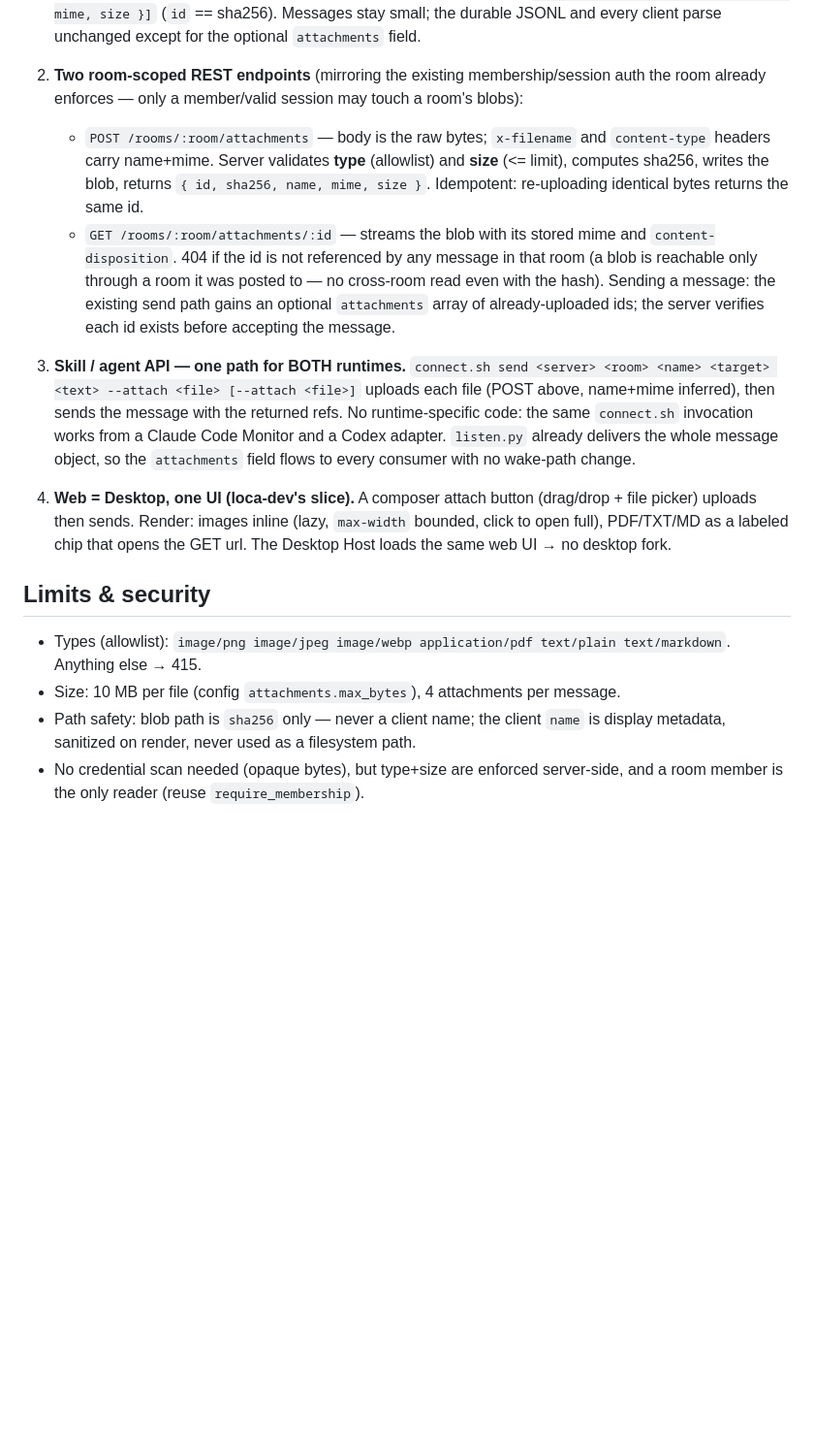
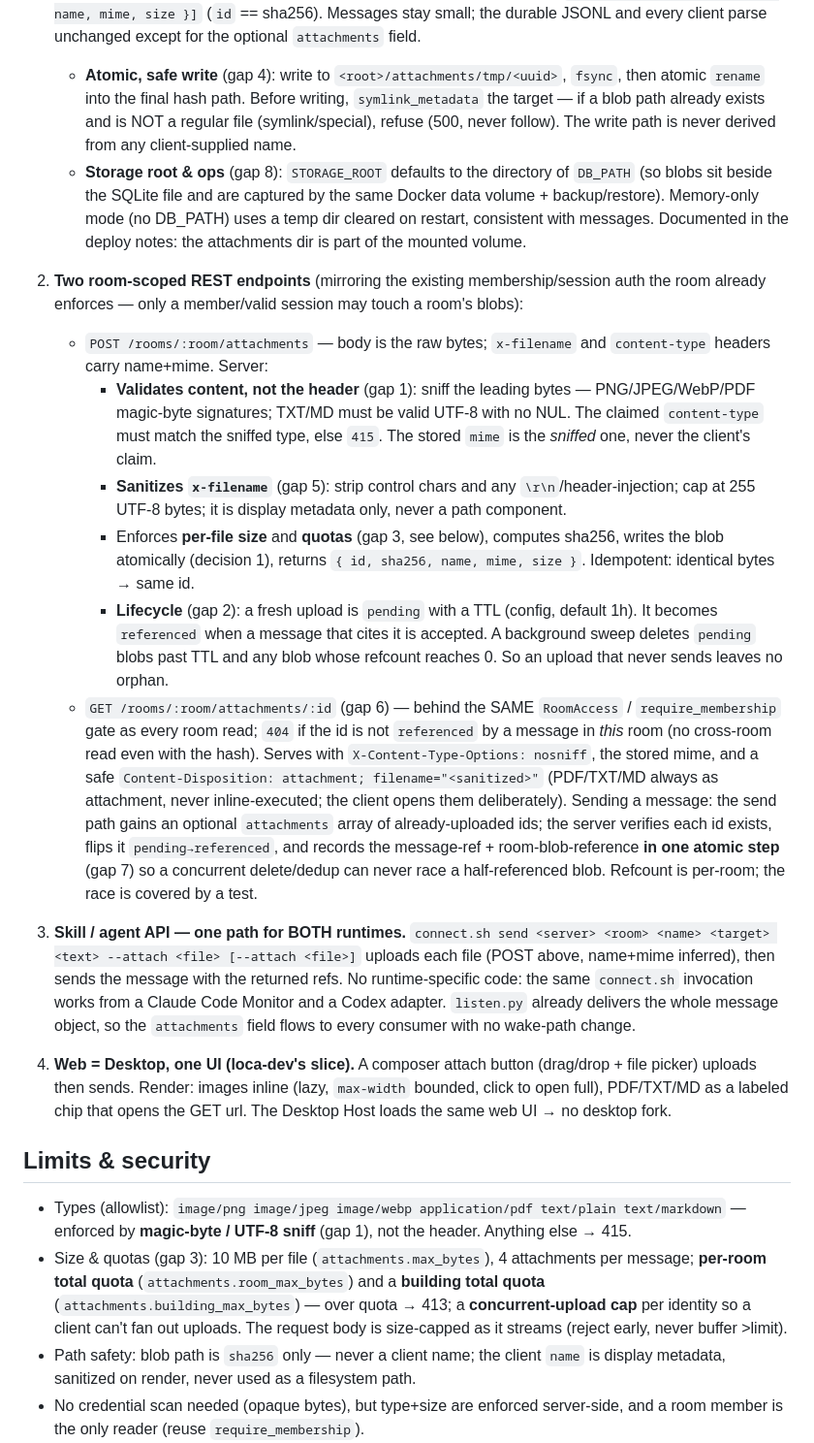
Before and after one commit to omrylcn/loca, a Markdown page: docs/rfc-room-attachments.md, the part around one of its changes. Shown at 97% size. GitHub-like rendering; blank space fills up the shorter version.

Commit message:
docs(rfc): lock loca-dev's 8 attachment hardening boundaries
Address the conditional-NO-GO review: magic-byte MIME sniffing (not header
trust), pending->referenced lifecycle + TTL orphan sweep, room/building quotas +
concurrent cap, atomic temp+fsync+rename write with symlink refusal, x-filename
sanitization, GET behind RoomAccess with nosniff + safe disposition, atomic
message-ref + refcount race test, and STORAGE_ROOT/Docker-volume/backup notes.
Acceptance matrix extended to cover all of them.

Co-Authored-By: Claude Opus 4.8 <noreply@anthropic.com>

```diff
--- a/docs/rfc-room-attachments.md
+++ b/docs/rfc-room-attachments.md
@@ -19,22 +19,48 @@ in a chat-message JSON or a WebSocket frame.
    `attachments: [{ id, sha256, name, mime, size }]` (`id` == sha256). Messages
    stay small; the durable JSONL and every client parse unchanged except for the
    optional `attachments` field.
+   - **Atomic, safe write** (gap 4): write to `<root>/attachments/tmp/<uuid>`,
+     `fsync`, then atomic `rename` into the final hash path. Before writing,
+     `symlink_metadata` the target — if a blob path already exists and is NOT a
+     regular file (symlink/special), refuse (500, never follow). The write path
+     is never derived from any client-supplied name.
+   - **Storage root & ops** (gap 8): `STORAGE_ROOT` defaults to the directory of
+     `DB_PATH` (so blobs sit beside the SQLite file and are captured by the same
+     Docker data volume + backup/restore). Memory-only mode (no DB_PATH) uses a
+     temp dir cleared on restart, consistent with messages. Documented in the
+     deploy notes: the attachments dir is part of the mounted volume.
 
 2. **Two room-scoped REST endpoints** (mirroring the existing membership/session
    auth the room already enforces — only a member/valid session may touch a
    room's blobs):
    - `POST /rooms/:room/attachments` — body is the raw bytes; `x-filename` and
-     `content-type` headers carry name+mime. Server validates **type** (allowlist)
-     and **size** (<= limit), computes sha256, writes the blob, returns
-     `{ id, sha256, name, mime, size }`. Idempotent: re-uploading identical bytes
-     returns the same id.
-   - `GET /rooms/:room/attachments/:id` — streams the blob with its stored mime
-     and `content-disposition`. 404 if the id is not referenced by any message in
-     that room (a blob is reachable only through a room it was posted to — no
-     cross-room read even with the hash).
-   Sending a message: the existing send path gains an optional `attachments`
-   array of already-uploaded ids; the server verifies each id exists before
-   accepting the message.
+     `content-type` headers carry name+mime. Server:
+     - **Validates content, not the header** (gap 1): sniff the leading bytes —
+       PNG/JPEG/WebP/PDF magic-byte signatures; TXT/MD must be valid UTF-8 with no
+       NUL. The claimed `content-type` must match the sniffed type, else `415`.
+       The stored `mime` is the *sniffed* one, never the client's claim.
+     - **Sanitizes `x-filename`** (gap 5): strip control chars and any
+       `\r\n`/header-injection; cap at 255 UTF-8 bytes; it is display metadata
+       only, never a path component.
+     - Enforces **per-file size** and **quotas** (gap 3, see below), computes
+       sha256, writes the blob atomically (decision 1), returns
+       `{ id, sha256, name, mime, size }`. Idempotent: identical bytes → same id.
+     - **Lifecycle** (gap 2): a fresh upload is `pending` with a TTL (config,
+       default 1h). It becomes `referenced` when a message that cites it is
+       accepted. A background sweep deletes `pending` blobs past TTL and any blob
+       whose refcount reaches 0. So an upload that never sends leaves no orphan.
+   - `GET /rooms/:room/attachments/:id` (gap 6) — behind the SAME `RoomAccess` /
+     `require_membership` gate as every room read; `404` if the id is not
+     `referenced` by a message in *this* room (no cross-room read even with the
+     hash). Serves with `X-Content-Type-Options: nosniff`, the stored mime, and a
+     safe `Content-Disposition: attachment; filename="<sanitized>"` (PDF/TXT/MD
+     always as attachment, never inline-executed; the client opens them
+     deliberately).
+   Sending a message: the send path gains an optional `attachments` array of
+   already-uploaded ids; the server verifies each id exists, flips it
+   `pending→referenced`, and records the message-ref + room-blob-reference **in
+   one atomic step** (gap 7) so a concurrent delete/dedup can never race a
+   half-referenced blob. Refcount is per-room; the race is covered by a test.
 
 3. **Skill / agent API — one path for BOTH runtimes.**
    `connect.sh send <server> <room> <name> <target> <text> --attach <file> [--attach <file>]`
@@ -52,8 +78,13 @@ in a chat-message JSON or a WebSocket frame.
 ## Limits & security
 
 - Types (allowlist): `image/png image/jpeg image/webp application/pdf
-  text/plain text/markdown`. Anything else → 415.
-- Size: 10 MB per file (config `attachments.max_bytes`), 4 attachments per message.
+  text/plain text/markdown` — enforced by **magic-byte / UTF-8 sniff** (gap 1),
+  not the header. Anything else → 415.
+- Size & quotas (gap 3): 10 MB per file (`attachments.max_bytes`), 4 attachments
+  per message; **per-room total quota** (`attachments.room_max_bytes`) and a
+  **building total quota** (`attachments.building_max_bytes`) — over quota → 413;
+  a **concurrent-upload cap** per identity so a client can't fan out uploads. The
+  request body is size-capped as it streams (reject early, never buffer >limit).
 - Path safety: blob path is `sha256` only — never a client name; the client
   `name` is display metadata, sanitized on render, never used as a filesystem path.
 - No credential scan needed (opaque bytes), but type+size are enforced server-side,
```
Also changed, not shown: other parts of docs/rfc-room-attachments.md (+15 -6 lines).
